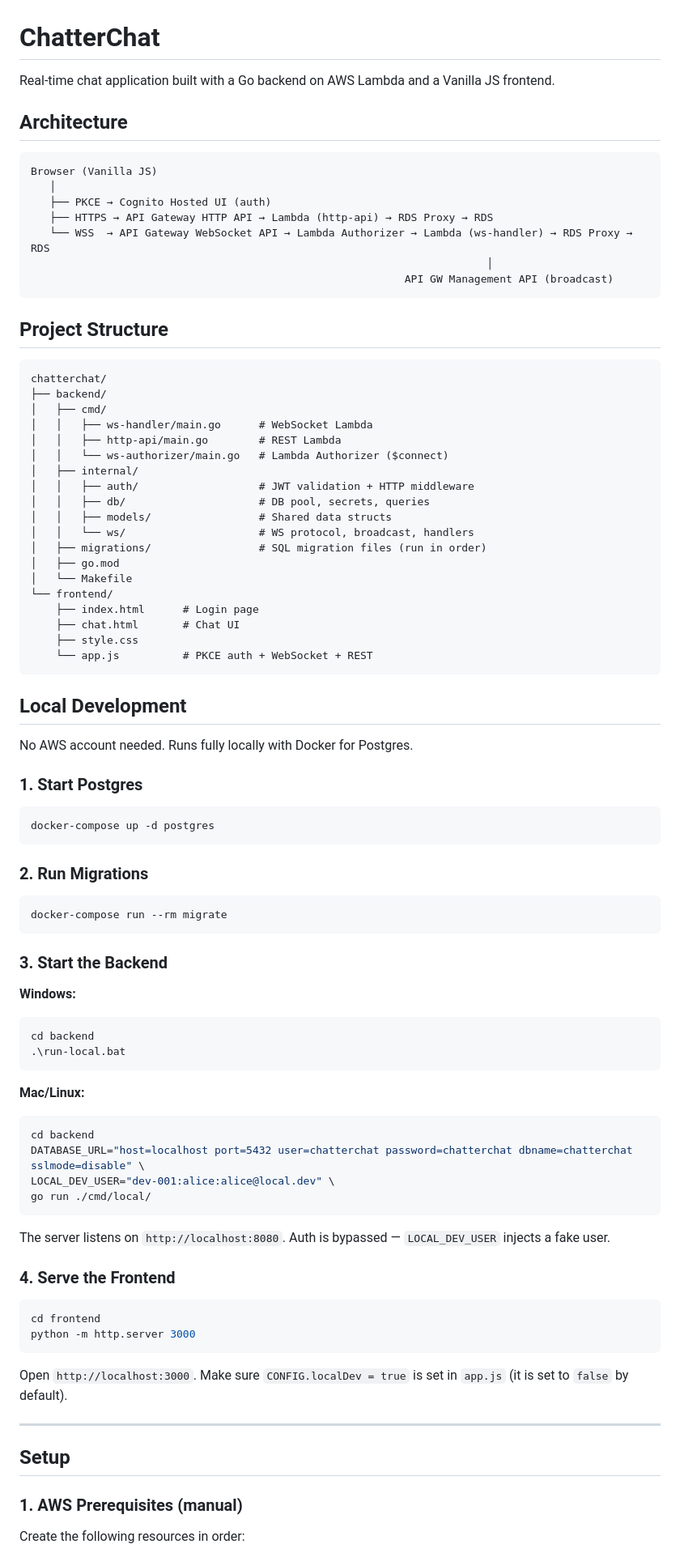
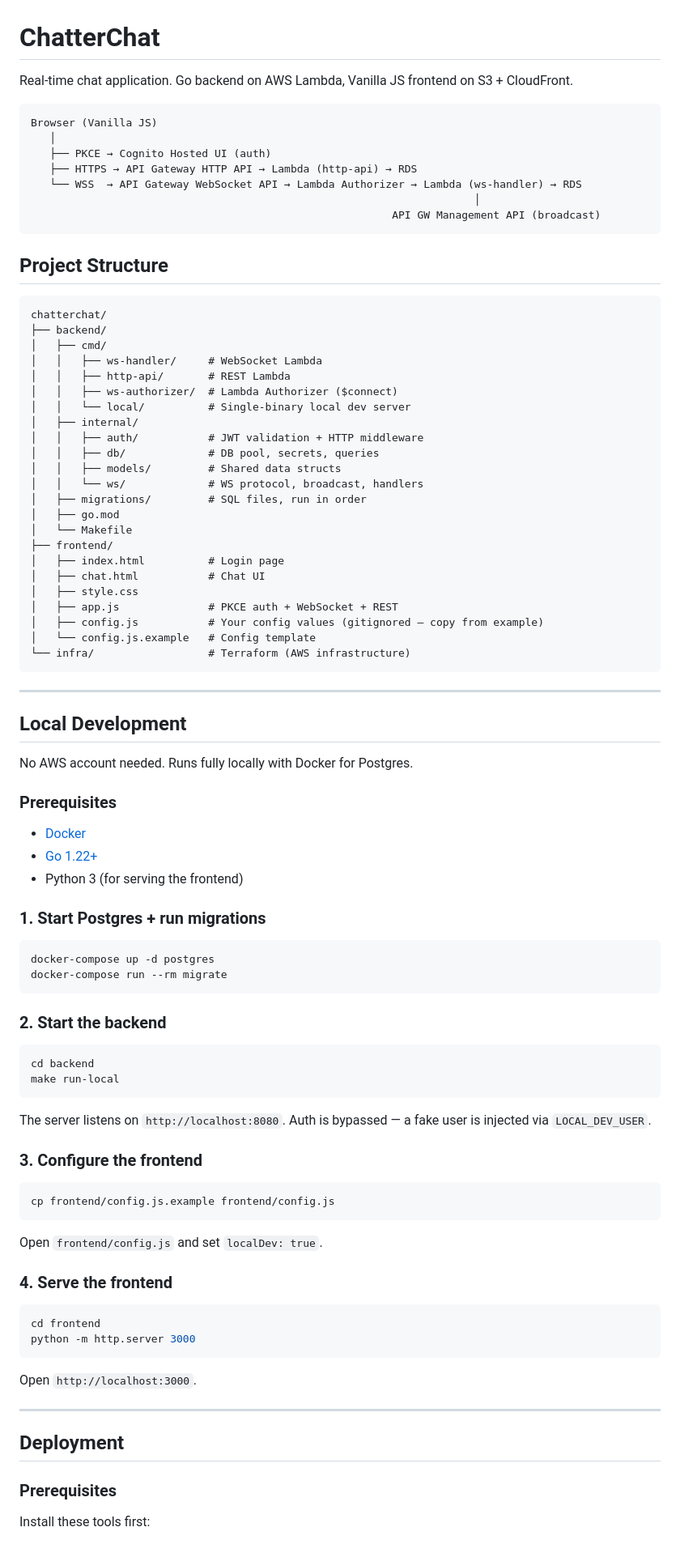
Before and after one commit to iantab/chatterchat, a Markdown page: README.md, the part around one of its changes. Shown at 81% size. GitHub-like rendering.

````diff
--- a/README.md
+++ b/README.md
@@ -1,17 +1,15 @@
 # ChatterChat
 
-Real-time chat application built with a Go backend on AWS Lambda and a Vanilla JS frontend.
-
-## Architecture
+Real-time chat application. Go backend on AWS Lambda, Vanilla JS frontend on S3 + CloudFront.
 
 ```
 Browser (Vanilla JS)
    │
    ├── PKCE → Cognito Hosted UI (auth)
-   ├── HTTPS → API Gateway HTTP API → Lambda (http-api) → RDS Proxy → RDS
-   └── WSS  → API Gateway WebSocket API → Lambda Authorizer → Lambda (ws-handler) → RDS Proxy → RDS
-                                                                        │
-                                                           API GW Management API (broadcast)
+   ├── HTTPS → API Gateway HTTP API → Lambda (http-api) → RDS
+   └── WSS  → API Gateway WebSocket API → Lambda Authorizer → Lambda (ws-handler) → RDS
+                                                                      │
+                                                         API GW Management API (broadcast)
 ```
 
 ## Project Structure
@@ -20,72 +18,78 @@ Browser (Vanilla JS)
 chatterchat/
 ├── backend/
 │   ├── cmd/
-│   │   ├── ws-handler/main.go      # WebSocket Lambda
-│   │   ├── http-api/main.go        # REST Lambda
-│   │   └── ws-authorizer/main.go   # Lambda Authorizer ($connect)
+│   │   ├── ws-handler/     # WebSocket Lambda
+│   │   ├── http-api/       # REST Lambda
+│   │   ├── ws-authorizer/  # Lambda Authorizer ($connect)
+│   │   └── local/          # Single-binary local dev server
 │   ├── internal/
-│   │   ├── auth/                   # JWT validation + HTTP middleware
-│   │   ├── db/                     # DB pool, secrets, queries
-│   │   ├── models/                 # Shared data structs
-│   │   └── ws/                     # WS protocol, broadcast, handlers
-│   ├── migrations/                 # SQL migration files (run in order)
+│   │   ├── auth/           # JWT validation + HTTP middleware
+│   │   ├── db/             # DB pool, secrets, queries
+│   │   ├── models/         # Shared data structs
+│   │   └── ws/             # WS protocol, broadcast, handlers
+│   ├── migrations/         # SQL files, run in order
 │   ├── go.mod
 │   └── Makefile
-└── frontend/
-    ├── index.html      # Login page
-    ├── chat.html       # Chat UI
-    ├── style.css
-    └── app.js          # PKCE auth + WebSocket + REST
+├── frontend/
+│   ├── index.html          # Login page
+│   ├── chat.html           # Chat UI
+│   ├── style.css
+│   ├── app.js              # PKCE auth + WebSocket + REST
+│   ├── config.js           # Your config values (gitignored — copy from example)
+│   └── config.js.example   # Config template
+└── infra/                  # Terraform (AWS infrastructure)
 ```
+
+---
 
 ## Local Development
 
 No AWS account needed. Runs fully locally with Docker for Postgres.
 
-### 1. Start Postgres
+### Prerequisites
+
+- [Docker](https://docs.docker.com/get-docker/)
+- [Go 1.22+](https://go.dev/dl/)
+- Python 3 (for serving the frontend)
+
+### 1. Start Postgres + run migrations
 
 ```bash
 docker-compose up -d postgres
-```
-
-### 2. Run Migrations
-
-```bash
 docker-compose run --rm migrate
 ```
 
-### 3. Start the Backend
+### 2. Start the backend
 
-**Windows:**
-```powershell
+```bash
 cd backend
-.\run-local.bat
+make run-local
 ```
 
-**Mac/Linux:**
+The server listens on `http://localhost:8080`. Auth is bypassed — a fake user is injected via `LOCAL_DEV_USER`.
+
+### 3. Configure the frontend
+
 ```bash
-cd backend
-DATABASE_URL="host=localhost port=5432 user=chatterchat password=chatterchat dbname=chatterchat sslmode=disable" \
-LOCAL_DEV_USER="dev-001:alice:alice@local.dev" \
-go run ./cmd/local/
+cp frontend/config.js.example frontend/config.js
 ```
 
-The server listens on `http://localhost:8080`. Auth is bypassed — `LOCAL_DEV_USER` injects a fake user.
+Open `frontend/config.js` and set `localDev: true`.
 
-### 4. Serve the Frontend
+### 4. Serve the frontend
 
 ```bash
 cd frontend
 python -m http.server 3000
 ```
 
-Open `http://localhost:3000`. Make sure `CONFIG.localDev = true` is set in `app.js` (it is set to `false` by default).
+Open `http://localhost:3000`.
 
 ---
 
-## Setup
+## Deployment
 
-### 1. AWS Prerequisites (manual)
+### Prerequisites
 
-Create the following resources in order:
+Install these tools first:
 
````
Also changed, not shown: other parts of README.md (+107 -95 lines).
